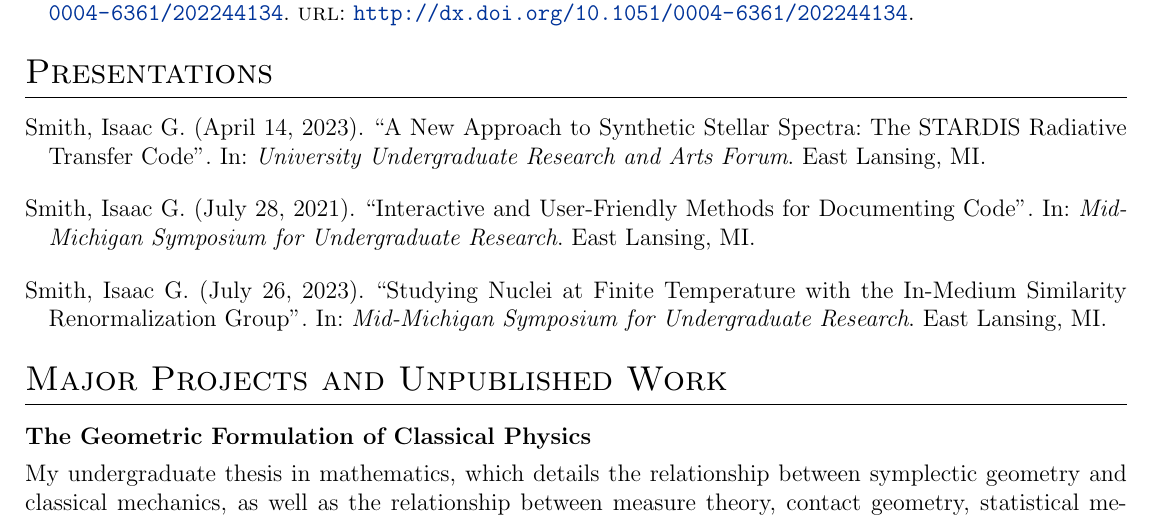
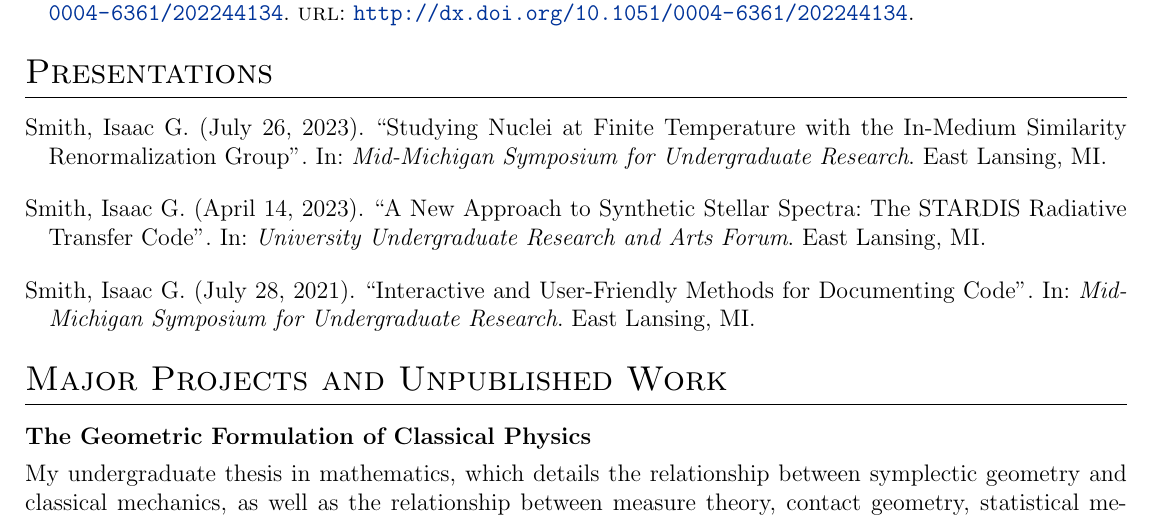
Before and after one commit to isaacgsmith/isaacgsmith.github.io, a LaTeX CV (assets/tex/cv.tex): part of page 2 of 2, cut so that both start at the same text. Compiled offline with pdfLaTeX.

Commit message:
Update cv.tex

```diff
--- a/assets/tex/cv.tex
+++ b/assets/tex/cv.tex
@@ -55,7 +55,7 @@
 \titlespacing{\section}{0pt}{10pt}{10pt}
 
 %for publications
-\usepackage[style=authoryear, maxbibnames=4, uniquename=false, dashed=false, sorting=ydnt]{biblatex}
+\usepackage[style=authoryear, maxbibnames=4, uniquename=false, dashed=false, sorting=none]{biblatex}
 
 %Setup hyperref package, and colours for links
 \usepackage[unicode, draft=false]{hyperref}
```
